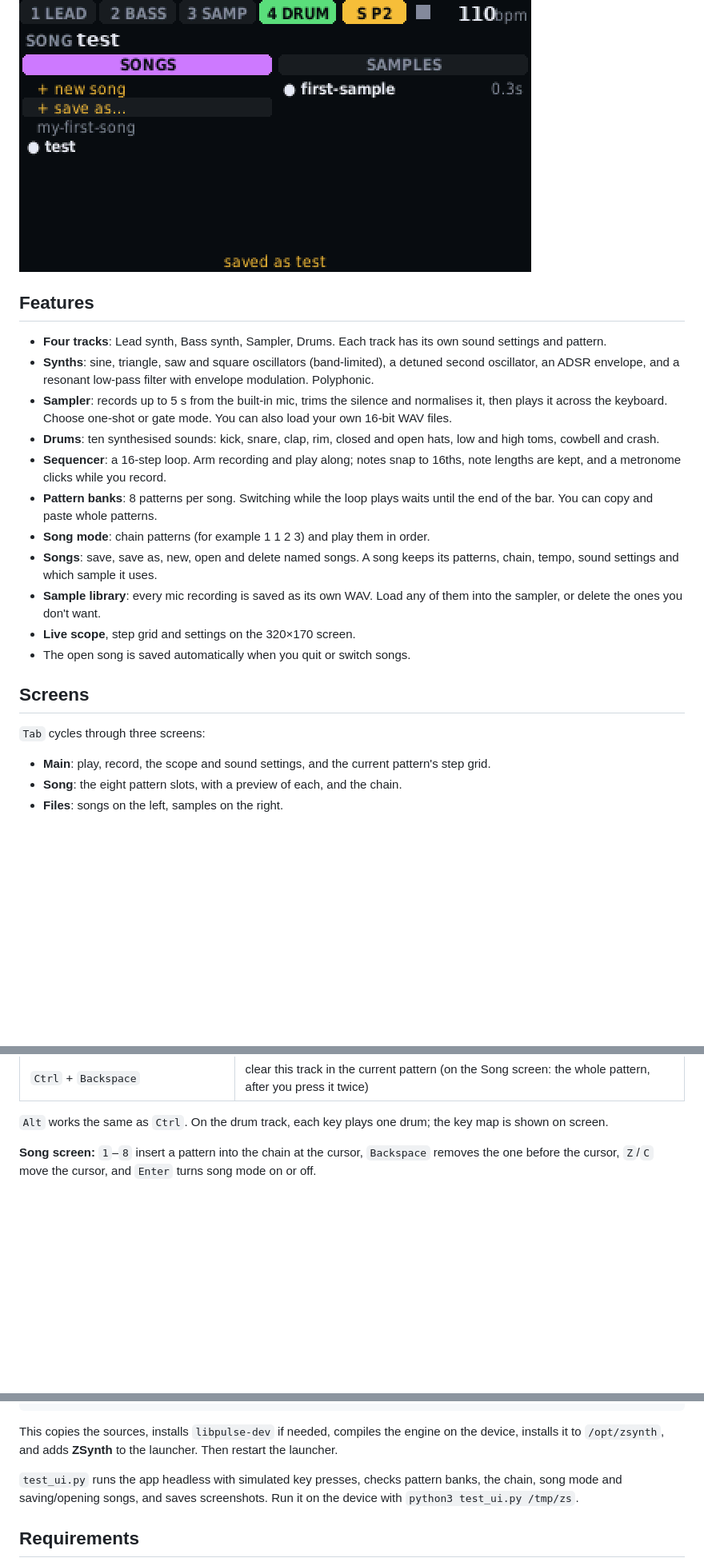
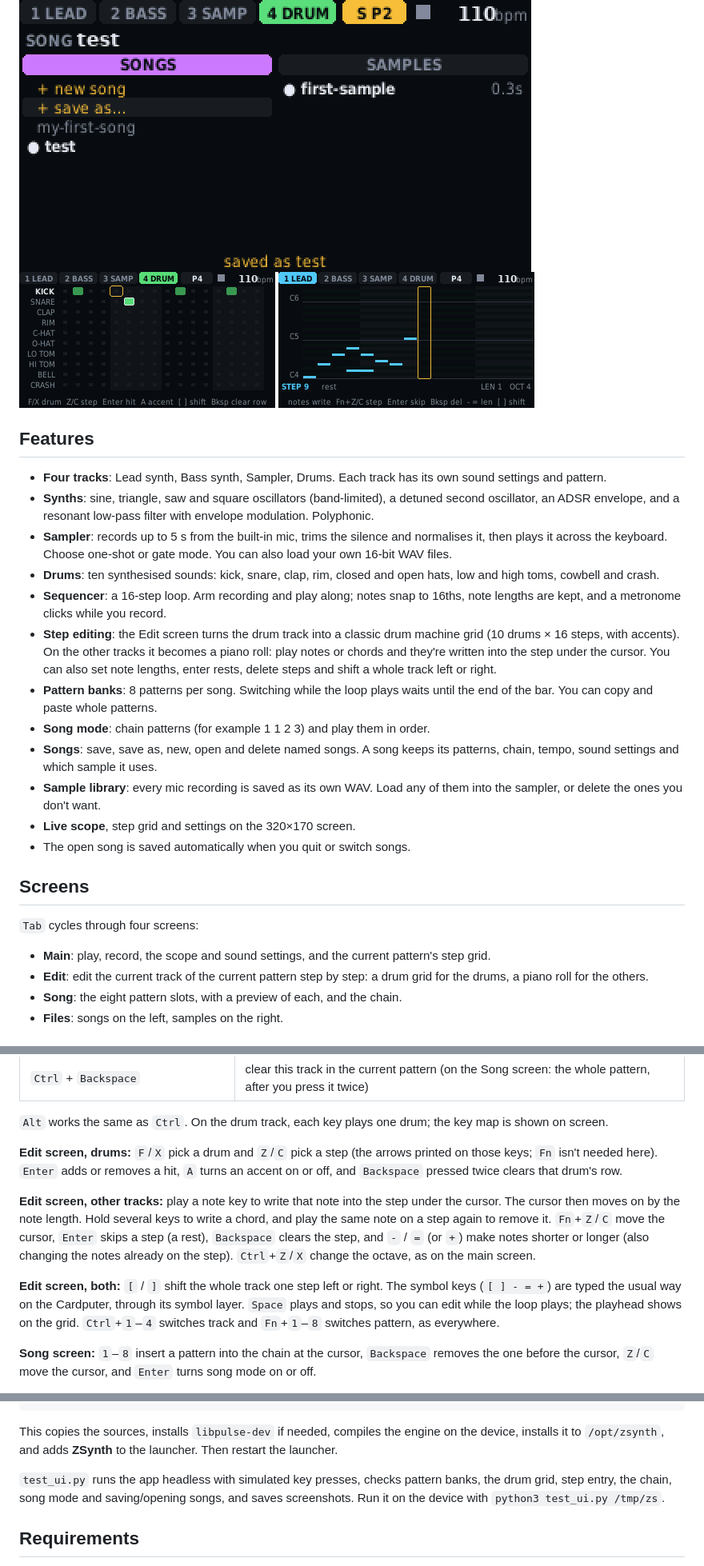
Before and after one commit to calanjoyce/zsynth, a Markdown page: README.md, 3 parts joined by grey strips. Shown at 80% size. Rendered like a GitHub page; pictures changed too: docs/edit-drums.png (added), docs/edit-roll.png (added); blank space fills up the shorter version.

```diff
--- a/README.md
+++ b/README.md
@@ -6,6 +6,7 @@ library of songs and samples.
 
 ![Main screen](docs/drums.png) ![Song screen](docs/song.png)
 ![Files screen](docs/files.png)
+![Drum grid](docs/edit-drums.png) ![Step entry](docs/edit-roll.png)
 
 ## Features
 
@@ -21,6 +22,11 @@ library of songs and samples.
   hats, low and high toms, cowbell and crash.
 - **Sequencer**: a 16-step loop. Arm recording and play along; notes snap to
   16ths, note lengths are kept, and a metronome clicks while you record.
+- **Step editing**: the Edit screen turns the drum track into a classic drum
+  machine grid (10 drums × 16 steps, with accents). On the other tracks it
+  becomes a piano roll: play notes or chords and they're written into the
+  step under the cursor. You can also set note lengths, enter rests, delete
+  steps and shift a whole track left or right.
 - **Pattern banks**: 8 patterns per song. Switching while the loop plays
   waits until the end of the bar. You can copy and paste whole patterns.
 - **Song mode**: chain patterns (for example 1 1 2 3) and play them in order.
@@ -33,10 +39,12 @@ library of songs and samples.
 
 ## Screens
 
-`Tab` cycles through three screens:
+`Tab` cycles through four screens:
 
 - **Main**: play, record, the scope and sound settings, and the current
   pattern's step grid.
+- **Edit**: edit the current track of the current pattern step by step: a
+  drum grid for the drums, a piano roll for the others.
 - **Song**: the eight pattern slots, with a preview of each, and the chain.
 - **Files**: songs on the left, samples on the right.
 
@@ -69,6 +77,25 @@ F1–F10, `Fn`+`F` `Z` `X` `C` gives the arrow keys, and `Fn`+`H` gives Help.
 
 `Alt` works the same as `Ctrl`. On the drum track, each key plays one drum;
 the key map is shown on screen.
+
+**Edit screen, drums:** `F`/`X` pick a drum and `Z`/`C` pick a step (the
+arrows printed on those keys; `Fn` isn't needed here). `Enter` adds or
+removes a hit, `A` turns an accent on or off, and `Backspace` pressed twice
+clears that drum's row.
+
+**Edit screen, other tracks:** play a note key to write that note into the
+step under the cursor. The cursor then moves on by the note length. Hold
+several keys to write a chord, and play the same note on a step again to
+remove it. `Fn`+`Z`/`C` move the cursor, `Enter` skips a step (a rest),
+`Backspace` clears the step, and `-` / `=` (or `+`) make notes shorter or
+longer (also changing the notes already on the step). `Ctrl`+`Z`/`X` change
+the octave, as on the main screen.
+
+**Edit screen, both:** `[` / `]` shift the whole track one step left or
+right. The symbol keys (`[ ] - = +`) are typed the usual way on the
+Cardputer, through its symbol layer. `Space` plays and stops, so you can edit while the loop plays; the
+playhead shows on the grid. `Ctrl`+`1`–`4` switches track and `Fn`+`1`–`8`
+switches pattern, as everywhere.
 
 **Song screen:** `1`–`8` insert a pattern into the chain at the cursor,
 `Backspace` removes the one before the cursor, `Z`/`C` move the cursor, and
@@ -119,7 +146,8 @@ engine on the device, installs it to `/opt/zsynth`, and adds **ZSynth** to the
 launcher. Then restart the launcher.
 
 `test_ui.py` runs the app headless with simulated key presses, checks
-pattern banks, the chain, song mode and saving/opening songs, and saves
+pattern banks, the drum grid, step entry, the chain, song mode and
+saving/opening songs, and saves
 screenshots. Run it on the device with `python3 test_ui.py /tmp/zs`.
 
 ## Requirements
```
Also changed, not shown: other parts of README.md (+1 -1 lines), 4 other files.
